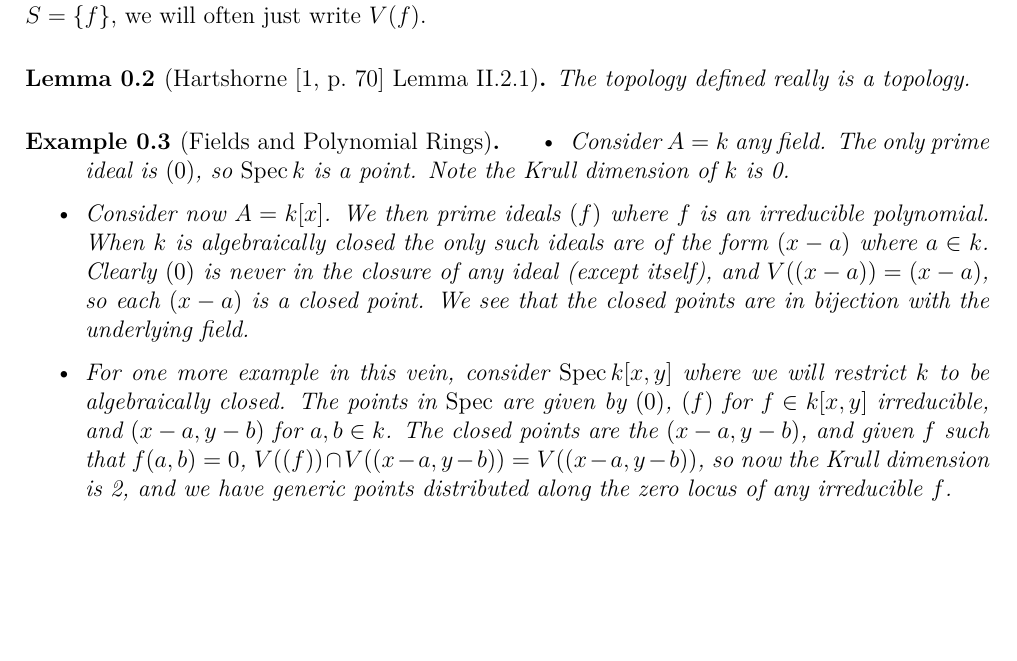
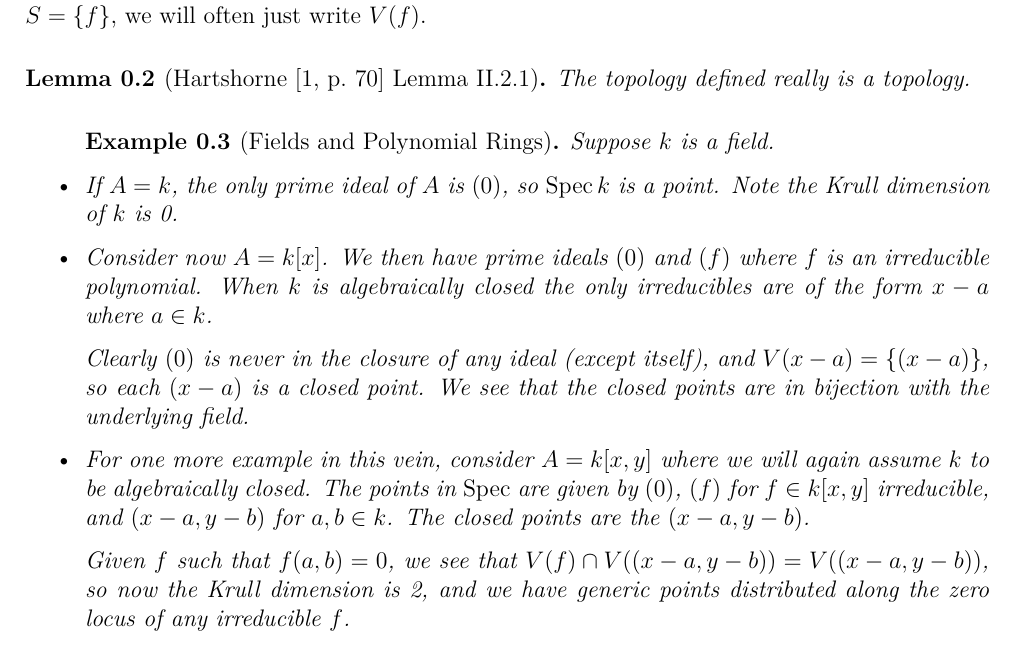
Before and after one commit to leeds-maths-pgr/leeds-TAG-2023-24, a LaTeX document (102-schemes.tex): part of page 1 of 2, cut so that both start at the same text, the shorter picture padded with empty space. Compiled offline with XeLaTeX.

Commit message:
Split example into paragraphs

```diff
--- a/102-schemes.tex
+++ b/102-schemes.tex
@@ -29,17 +29,22 @@ If $S = \left\{ f \right\}$, we will often just write $V(f)$.
 
 \begin{example}[Fields and Polynomial Rings]
   \begin{itemize}
-    \item Consider $A = k$ any field.
-    The only prime ideal is $(0)$, so $\Spec k$ is a point.
+    Suppose $k$ is a field.
+    \item If $A = k$, the only prime ideal of $A$ is $(0)$, so $\Spec k$ is a point.
     Note the Krull dimension of $k$ is 0.
+
     \item Consider now $A = k[x]$.
-    We then prime ideals $(f)$ where $f$ is an irreducible polynomial.
-    When $k$ is algebraically closed the only such ideals are of the form $(x-a)$ where $a \in k$.
-    Clearly $(0)$ is never in the closure of any ideal (except itself), and $V((x-a)) = (x-a)$, so each $(x-a)$ is a closed point.
+    We then have prime ideals $(0)$ and $(f)$ where $f$ is an irreducible polynomial.
+    When $k$ is algebraically closed the only irreducibles are of the form $x-a$ where $a \in k$.
+
+    Clearly $(0)$ is never in the closure of any ideal (except itself), and $V(x-a) = \qty{(x-a)}$, so each $(x-a)$ is a closed point. % GC to LDH: What do you mean by closure here?
     We see that the closed points are in bijection with the underlying field.
-    \item For one more example in this vein, consider $\Spec k[x, y]$ where we will restrict $k$ to be algebraically closed.
+
+    \item For one more example in this vein, consider $A = k[x, y]$ where we will again assume $k$ to be algebraically closed.
     The points in $\Spec$ are given by $(0)$, $(f)$ for $f \in k[x, y]$ irreducible, and $(x-a, y-b)$ for $a,b \in k$.
-    The closed points are the $(x-a, y-b)$, and given $f$ such that $f(a,b)=0$, $V((f)) \cap V((x-a, y-b)) = V((x-a, y-b))$, so now the Krull dimension is 2, and we have generic points distributed along the zero locus of any irreducible $f$.
+    The closed points are the $(x-a, y-b)$.
+
+    Given $f$ such that $f(a,b)=0$, we see that $V(f) \cap V((x-a, y-b)) = V((x-a, y-b))$, so now the Krull dimension is 2, and we have generic points distributed along the zero locus of any irreducible $f$.
   \end{itemize}
 \end{example}
 
```
